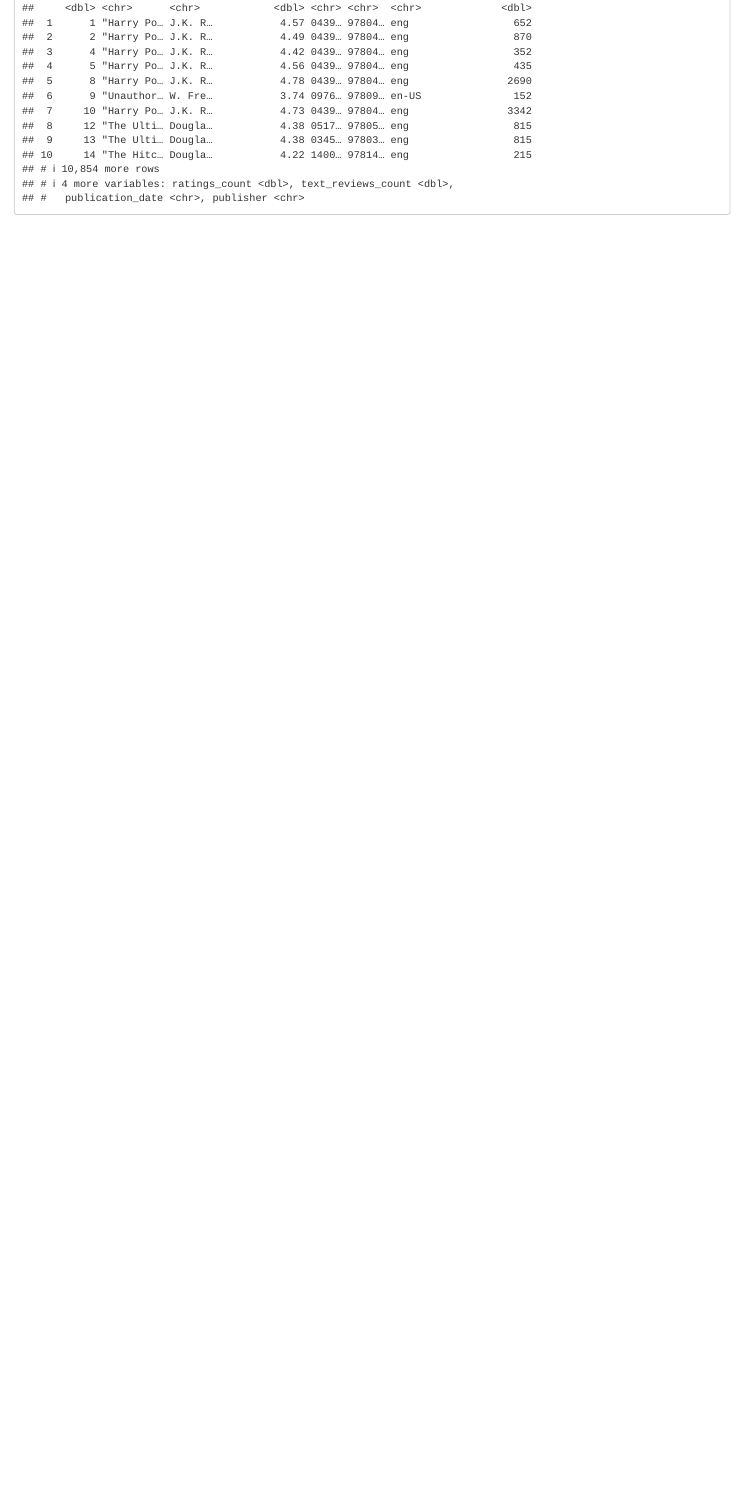
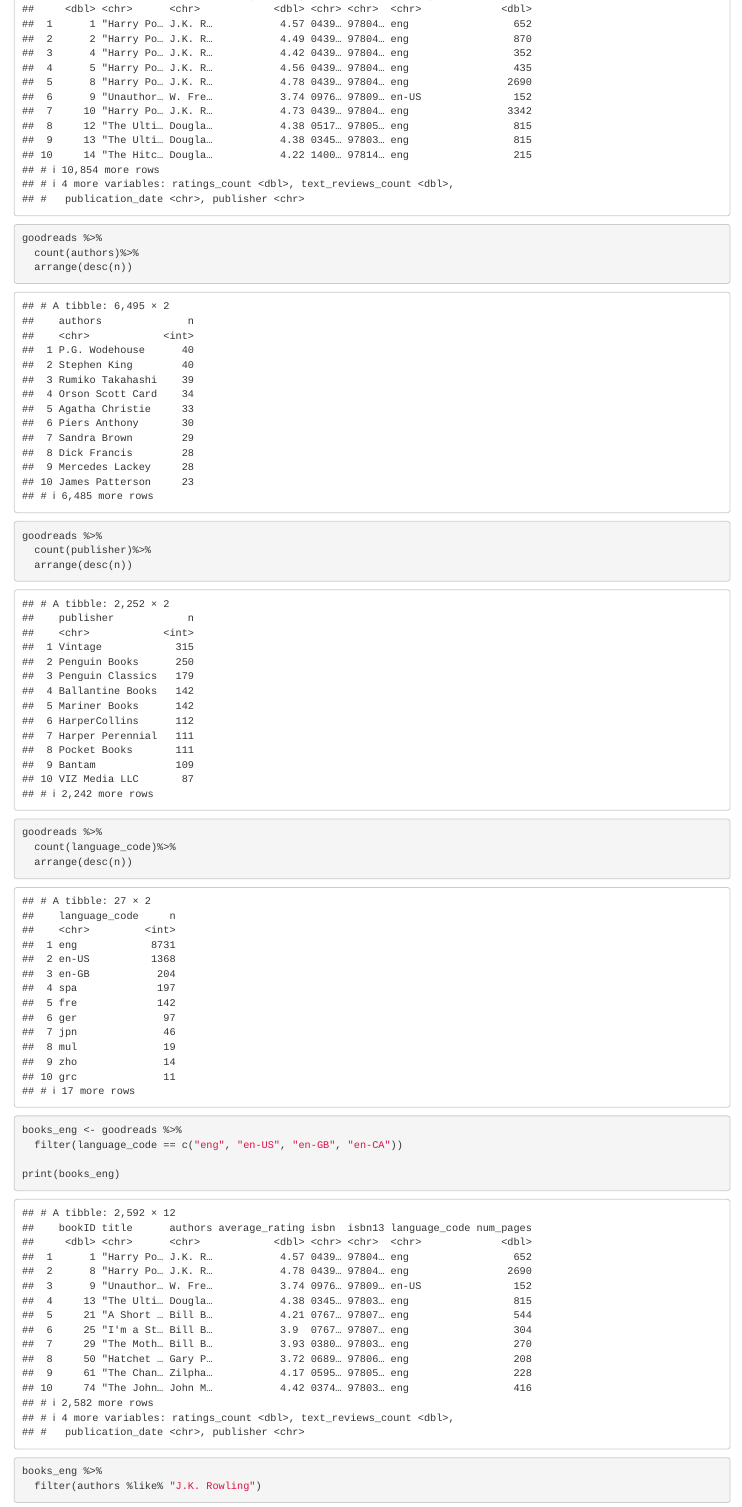
Before and after one commit to orla-c/GoodReadsBooks, an R Markdown document (goodreads.Rmd): the page in a window 1100 px wide, from 260 px down before the commit and from 180 px down after it, so that both start at the same text. Rendered offline with R 4.5, knitr and Pandoc, with nearby package versions; some code elsewhere in the file could not run offline.

Commit message:
counting and filtering

````diff
--- a/goodreads.Rmd
+++ b/goodreads.Rmd
@@ -31,0 +35,46 @@ print(goodreads)
+goodreads %>%
+  count(authors)%>%
+  arrange(desc(n))
+
+goodreads %>%
+  count(publisher)%>%
+  arrange(desc(n))
+
+goodreads %>%
+  count(language_code)%>%
+  arrange(desc(n))
+```
+
+
+```{r, english}
+books_eng <- goodreads %>%
+  filter(language_code == c("eng", "en-US", "en-GB", "en-CA"))
+
+print(books_eng)
+
+```
+
+
+```{r}
+books_eng %>%
+  filter(authors %like% "J.K. Rowling")
+```
+
+```{r}
+```
+
+
+```{r}
+```
+
+
+```{r}
+```
+
+
+```{r}
+```
+
+
+```{r}
+```
````
Also changed, not shown: goodreads.html, goodreads.Rmd (5 more changed lines).
